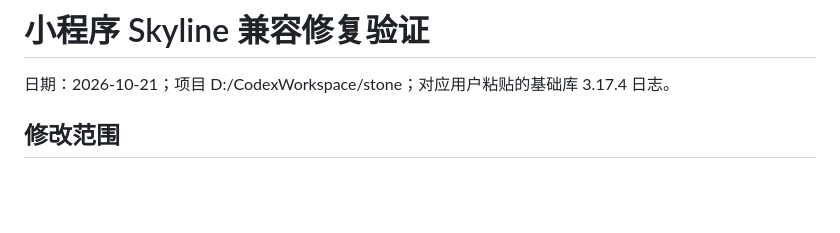
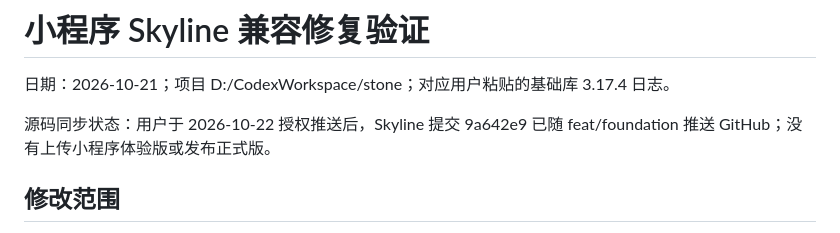
Before and after one commit to deepblue-star/stone, a Markdown page: docs/verification/skyline.md, the part around the change. Rendered like a GitHub page; blank space fills up the shorter version.

```diff
--- a/docs/verification/skyline.md
+++ b/docs/verification/skyline.md
@@ -1,6 +1,8 @@
 # 小程序 Skyline 兼容修复验证
 
 日期：2026-10-21；项目 D:/CodexWorkspace/stone；对应用户粘贴的基础库 3.17.4 日志。
+
+源码同步状态：用户于 2026-10-22 授权推送后，Skyline 提交 9a642e9 已随 feat/foundation 推送 GitHub；没有上传小程序体验版或发布正式版。
 
 ## 修改范围
 
```
Also changed, not shown: docs/progress/dao-foundation.md (+9 -0 lines), docs/verification/dao-foundation.md (+24 -1 lines).
